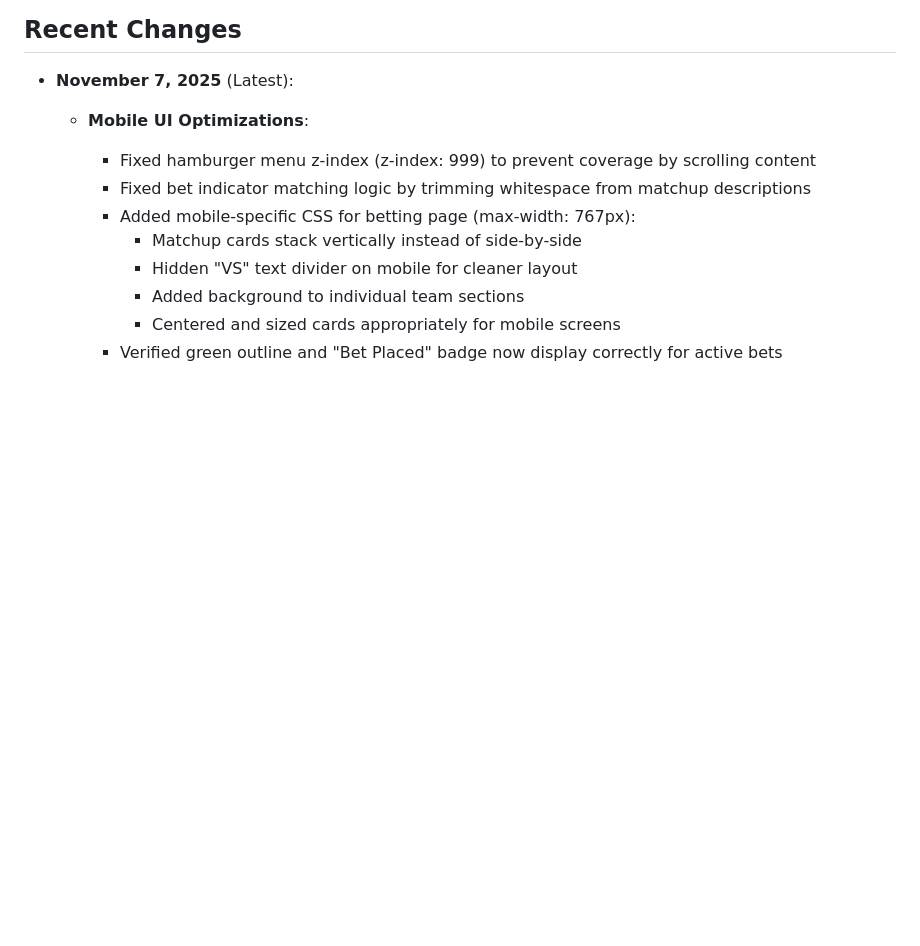
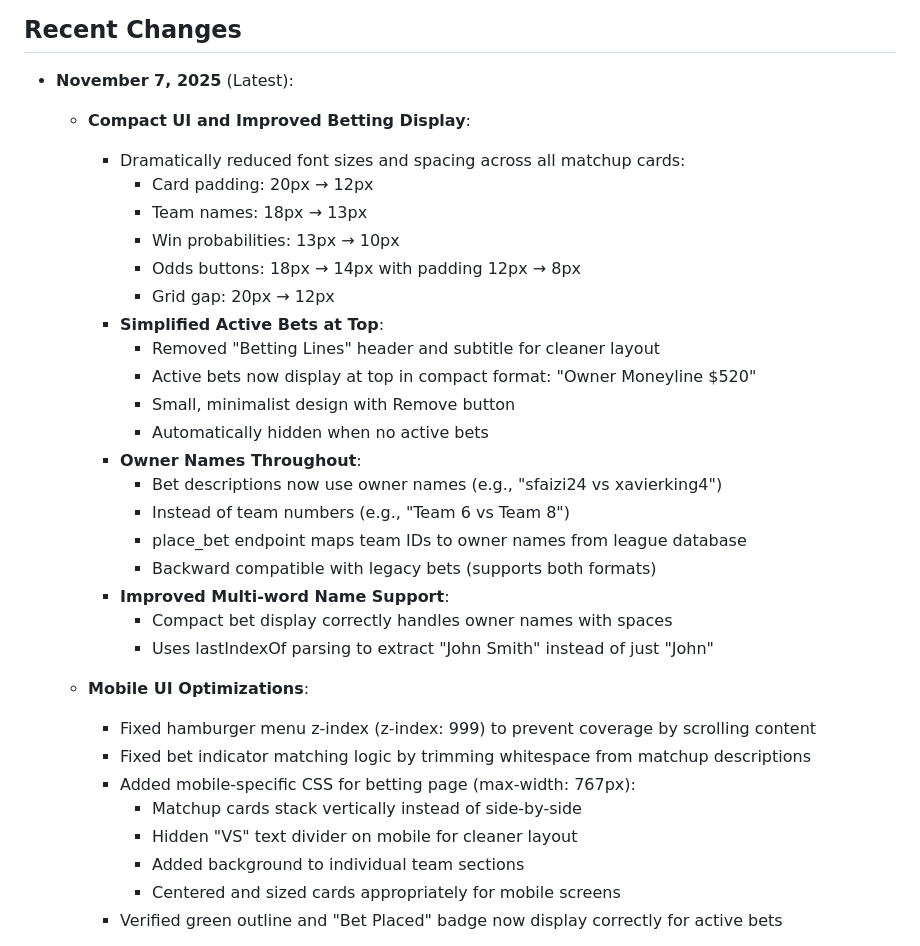
Before and after one commit to sfaizi24/TNC-Model-2025, a Markdown page: replit.md, the part around the change. Rendered like a GitHub page; blank space fills up the shorter version.

Commit message:
Improve display of active bets and reduce UI element sizes
Refactor UI to implement a more compact design by reducing font sizes and padding, update the "Active Bets" section to display owner names and bet amounts at the top in a simplified format, and ensure proper handling of multi-word owner names in bet descriptions.

Replit-Commit-Author: Agent
Replit-Commit-Session-Id: f906fa5c-182c-4500-a13c-a09cf49568f7
Replit-Commit-Checkpoint-Type: full_checkpoint
Replit-Commit-Event-Id: 3fdfe5bf-c2f8-4833-994c-6868ccc068ac
Replit-Commit-Screenshot-Url: https://storage.googleapis.com/screenshot-production-us-central1/98b42adf-597d-4025-87f2-5dcbd8f908a0/f906fa5c-182c-4500-a13c-a09cf49568f7/rgBsnEC

```diff
--- a/replit.md
+++ b/replit.md
@@ -53,6 +53,27 @@ A comprehensive fantasy football analytics platform featuring web scrapers, Mont
 
 ## Recent Changes
 - **November 7, 2025** (Latest):
+  - **Compact UI and Improved Betting Display**:
+    - Dramatically reduced font sizes and spacing across all matchup cards:
+      - Card padding: 20px → 12px
+      - Team names: 18px → 13px
+      - Win probabilities: 13px → 10px
+      - Odds buttons: 18px → 14px with padding 12px → 8px
+      - Grid gap: 20px → 12px
+    - **Simplified Active Bets at Top**:
+      - Removed "Betting Lines" header and subtitle for cleaner layout
+      - Active bets now display at top in compact format: "Owner Moneyline $520"
+      - Small, minimalist design with Remove button
+      - Automatically hidden when no active bets
+    - **Owner Names Throughout**:
+      - Bet descriptions now use owner names (e.g., "sfaizi24 vs xavierking4")
+      - Instead of team numbers (e.g., "Team 6 vs Team 8")
+      - place_bet endpoint maps team IDs to owner names from league database
+      - Backward compatible with legacy bets (supports both formats)
+    - **Improved Multi-word Name Support**:
+      - Compact bet display correctly handles owner names with spaces
+      - Uses lastIndexOf parsing to extract "John Smith" instead of just "John"
+
   - **Mobile UI Optimizations**:
     - Fixed hamburger menu z-index (z-index: 999) to prevent coverage by scrolling content
     - Fixed bet indicator matching logic by trimming whitespace from matchup descriptions
```
